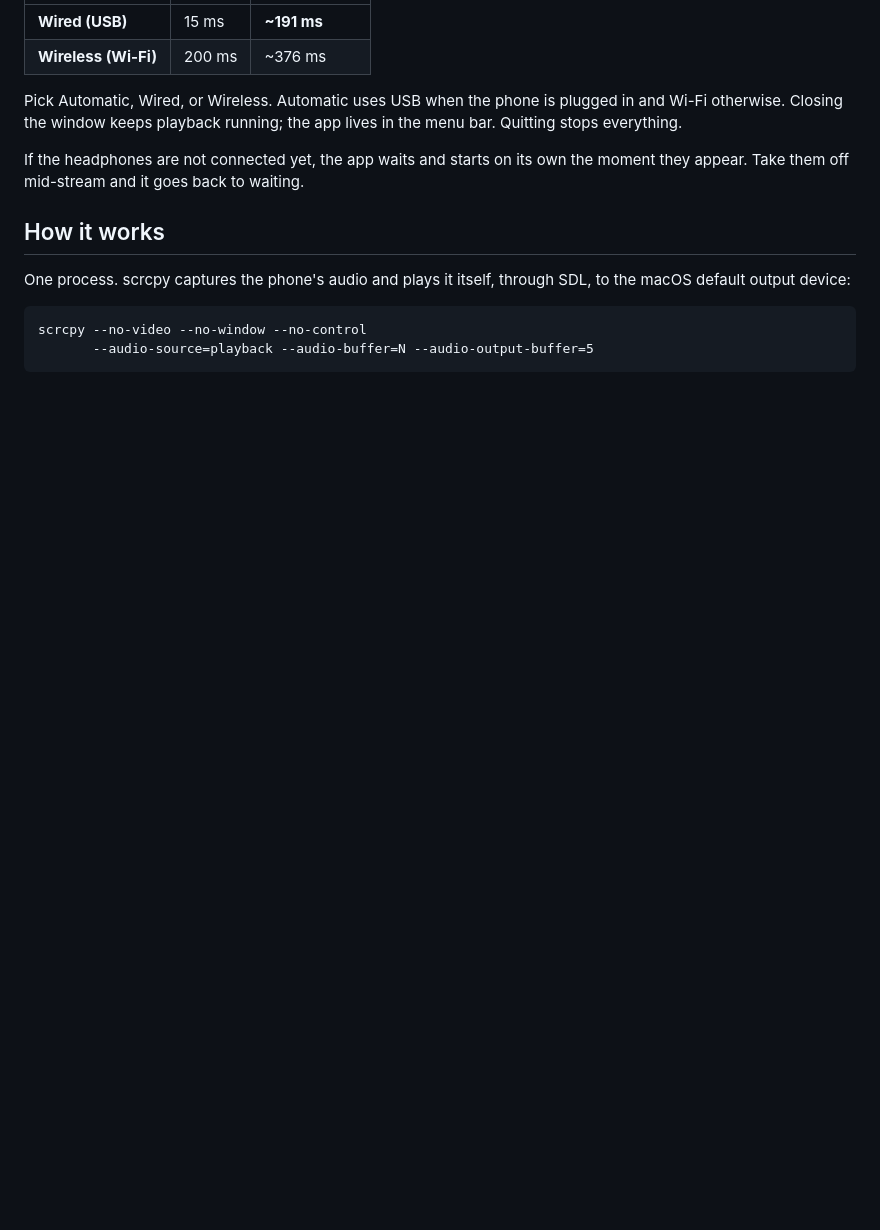
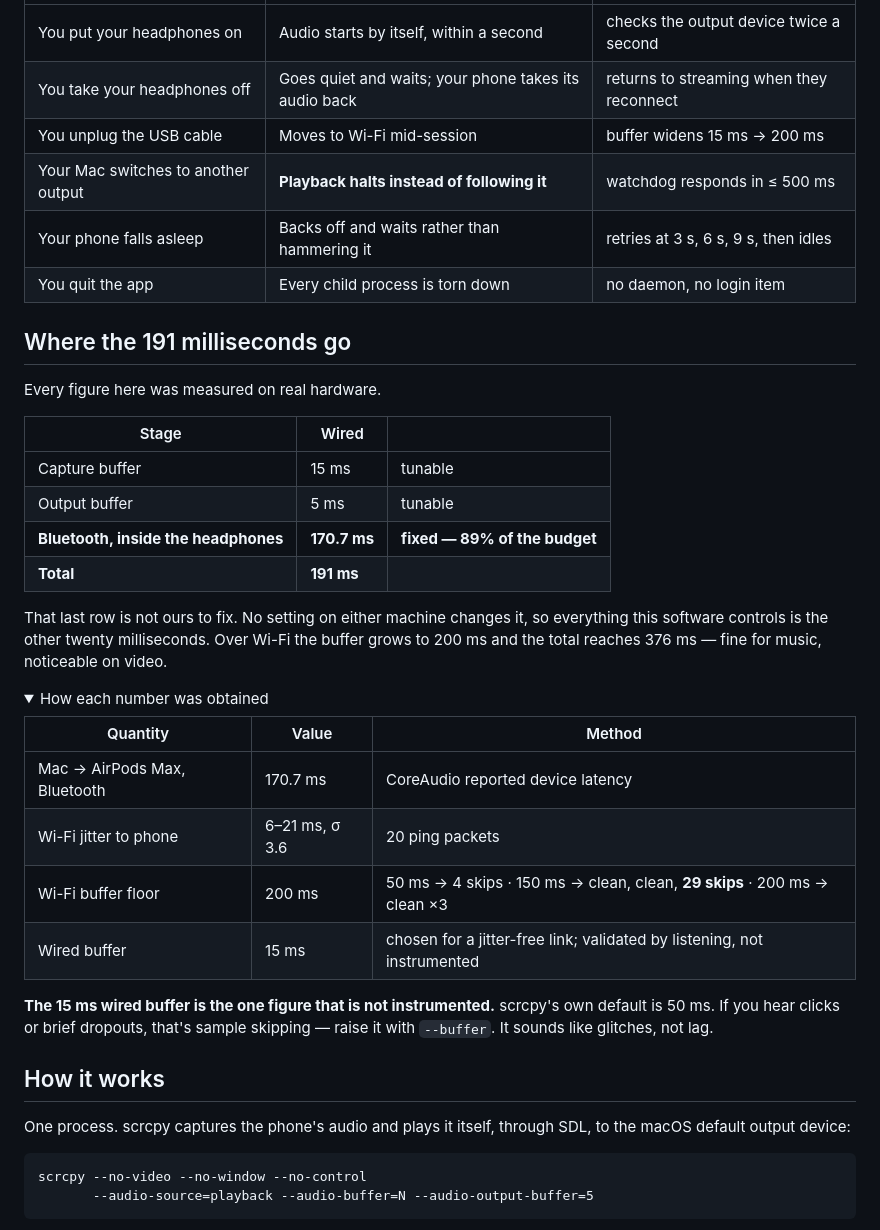
Before and after one commit to nicglazkov/pixel-audio-bridge, a Markdown page: README.md, the part around one of its changes. Drawn GitHub-style; folded sections open; blank space fills up the shorter version.

```diff
--- a/README.md
+++ b/README.md
@@ -56,10 +66,38 @@ prompt to work around.
 |---|---|---|
-| **Wired (USB)** | 15 ms | **~191 ms** |
-| **Wireless (Wi-Fi)** | 200 ms | ~376 ms |
+| You put your headphones on | Audio starts by itself, within a second | checks the output device twice a second |
+| You take your headphones off | Goes quiet and waits; your phone takes its audio back | returns to streaming when they reconnect |
+| You unplug the USB cable | Moves to Wi-Fi mid-session | buffer widens 15 ms → 200 ms |
+| Your Mac switches to another output | **Playback halts instead of following it** | watchdog responds in ≤ 500 ms |
+| Your phone falls asleep | Backs off and waits rather than hammering it | retries at 3 s, 6 s, 9 s, then idles |
+| You quit the app | Every child process is torn down | no daemon, no login item |
 
-Pick Automatic, Wired, or Wireless. Automatic uses USB when the phone is plugged
-in and Wi-Fi otherwise. Closing the window keeps playback running; the app lives
-in the menu bar. Quitting stops everything.
+## Where the 191 milliseconds go
 
-If the headphones are not connected yet, the app waits and starts on its own the
-moment they appear. Take them off mid-stream and it goes back to waiting.
+Every figure here was measured on real hardware.
+
+| Stage | Wired | |
+|---|---|---|
+| Capture buffer | 15 ms | tunable |
+| Output buffer | 5 ms | tunable |
+| **Bluetooth, inside the headphones** | **170.7 ms** | **fixed — 89% of the budget** |
+| **Total** | **191 ms** | |
+
+That last row is not ours to fix. No setting on either machine changes it, so
+everything this software controls is the other twenty milliseconds. Over Wi-Fi
+the buffer grows to 200 ms and the total reaches 376 ms — fine for music,
+noticeable on video.
+
+<details>
+<summary>How each number was obtained</summary>
+
+| Quantity | Value | Method |
+|---|---|---|
+| Mac → AirPods Max, Bluetooth | 170.7 ms | CoreAudio reported device latency |
+| Wi-Fi jitter to phone | 6–21 ms, σ 3.6 | 20 ping packets |
+| Wi-Fi buffer floor | 200 ms | 50 ms → 4 skips · 150 ms → clean, clean, **29 skips** · 200 ms → clean ×3 |
+| Wired buffer | 15 ms | chosen for a jitter-free link; validated by listening, not instrumented |
+
+**The 15 ms wired buffer is the one figure that is not instrumented.** scrcpy's
+own default is 50 ms. If you hear clicks or brief dropouts, that's sample
+skipping — raise it with `--buffer`. It sounds like glitches, not lag.
+
```
Also changed, not shown: other parts of README.md (+79 -67 lines), CHANGELOG.md (added, +31 -0 lines), CODE_OF_CONDUCT.md (added, +53 -0 lines), CONTRIBUTING.md (added, +55 -0 lines), PRIVACY.md (added, +102 -0 lines), SECURITY.md (added, +56 -0 lines), docs/assets/app-streaming.png (added), 9 other files.
